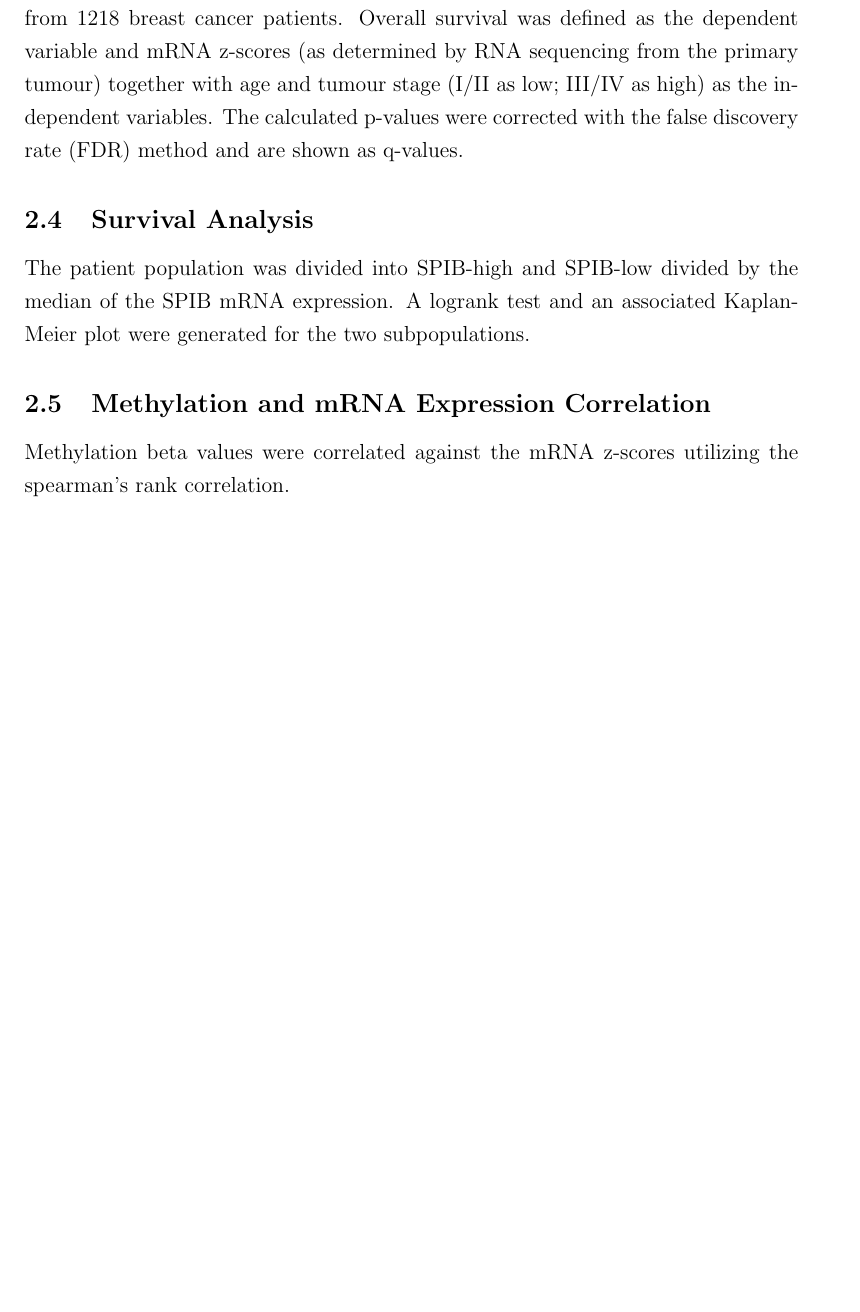
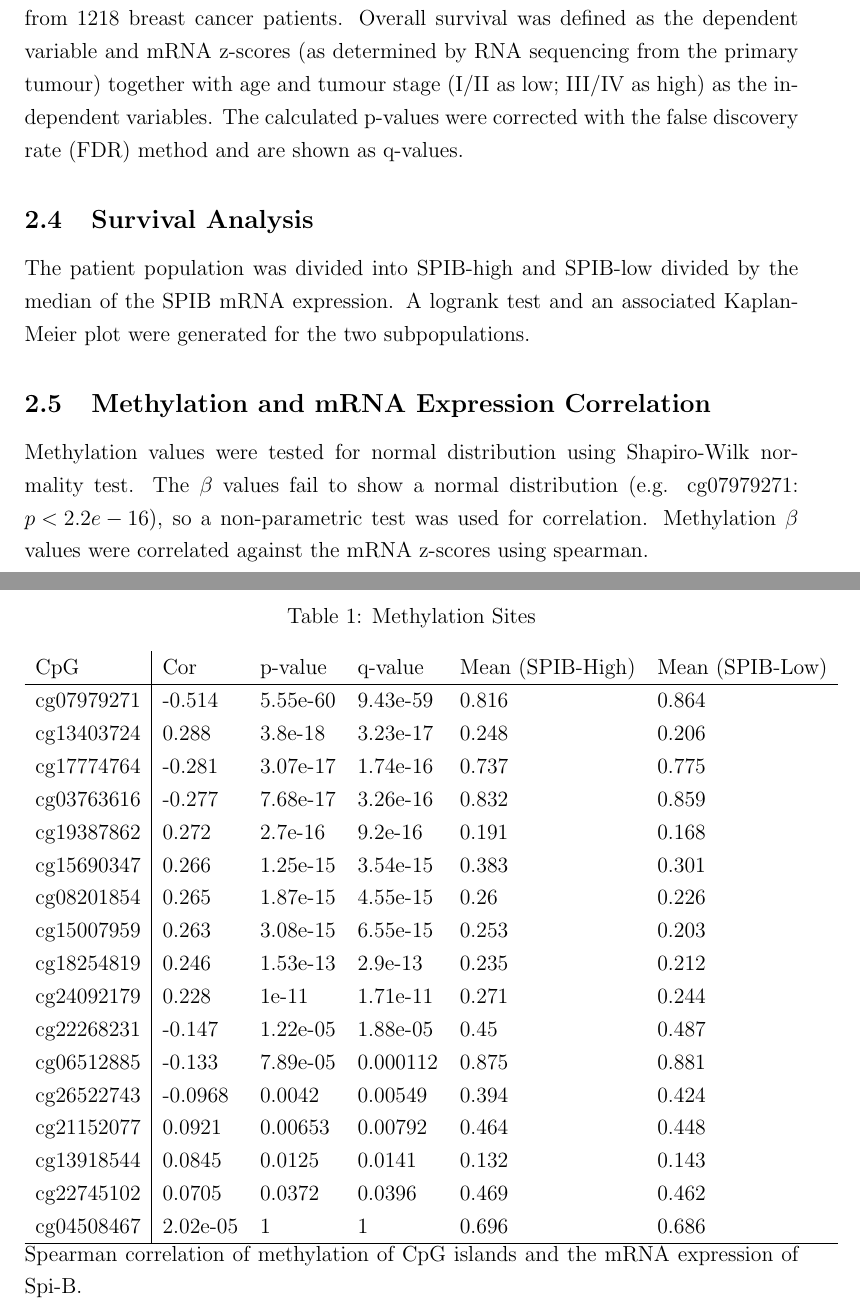
Before and after one commit to jan-cieslik/mres_assignment, a LaTeX document (text/main.tex, which reads text/chapters/methods.tex, text/figures/meth_table.tex): part of page 3 of 7 before the commit and two parts of pages 3 and 6 of 8 after it, the two joined at a grey line, cut so that both start at the same text, the shorter picture padded with empty space. Compiled offline with pdfLaTeX.

Commit message:
updated methods, added methylation sites

```diff
--- a/text/chapters/methods.tex
+++ b/text/chapters/methods.tex
@@ -18,8 +18,8 @@ The reference for median and standard deviation is generated only from diploid t
 
 \subsubsection*{Methylation}
 
-Methylation data from the Illumina Infinium HumanMethylation450 BeadChip (Methylation450k) were transformed into beta values ranging from 0 to 1.
-A higher beta value represents a higher level of DNA methylation.
+Methylation data from the Illumina Infinium HumanMethylation450 BeadChip (Methylation450k) were transformed into $\beta$ values ranging from 0 to 1.
+A higher $\beta$ value indicates a higher level of DNA methylation.
 Methlyation probes are annotated with their corresponding gene symbol.
 The data is then reduced to only contain one methylation probe per gene, keeping only the probe with the strongest anti-correlation with the corresponding RNA-Seq data.
 
@@ -42,7 +42,10 @@ A logrank test and an associated Kaplan-Meier plot were generated for the two su
 
 \subsection{Methylation and mRNA Expression Correlation}
 
-Methylation beta\ values were correlated against the mRNA z-scores utilizing the spearman's rank correlation.
+Methylation values were tested for normal distribution using Shapiro-Wilk normality test.
+The $\beta$ values fail to show a normal distribution (e.g. cg07979271: ${p < 2.2e-16}$), so a non-parametric test was used for correlation.
+Methylation $\beta$ values were correlated against the mRNA z-scores using spearman.
+
 
 \subsection{Copy Number and mRNA Expression}
 
--- /dev/null
+++ b/text/figures/meth_table.tex
@@ -0,0 +1,25 @@
+\begin{table}
+    \caption{Methylation Sites}
+    \begin{tabular}{l|lllll}
+        CpG & Cor & p-value & q-value & Mean (SPIB-High) & Mean (SPIB-Low) \\ \hline
+        cg07979271 & -0.514 & 5.55e-60 & 9.43e-59 & 0.816 & 0.864\\
+        cg13403724 & 0.288 & 3.8e-18 & 3.23e-17 & 0.248 & 0.206\\
+        cg17774764 & -0.281 & 3.07e-17 & 1.74e-16 & 0.737 & 0.775\\
+        cg03763616 & -0.277 & 7.68e-17 & 3.26e-16 & 0.832 & 0.859\\
+        cg19387862 & 0.272 & 2.7e-16 & 9.2e-16 & 0.191 & 0.168\\
+        cg15690347 & 0.266 & 1.25e-15 & 3.54e-15 & 0.383 & 0.301\\
+        cg08201854 & 0.265 & 1.87e-15 & 4.55e-15 & 0.26 & 0.226\\
+        cg15007959 & 0.263 & 3.08e-15 & 6.55e-15 & 0.253 & 0.203\\
+        cg18254819 & 0.246 & 1.53e-13 & 2.9e-13 & 0.235 & 0.212\\
+        cg24092179 & 0.228 & 1e-11 & 1.71e-11 & 0.271 & 0.244\\
+        cg22268231 & -0.147 & 1.22e-05 & 1.88e-05 & 0.45 & 0.487\\
+        cg06512885 & -0.133 & 7.89e-05 & 0.000112 & 0.875 & 0.881\\
+        cg26522743 & -0.0968 & 0.0042 & 0.00549 & 0.394 & 0.424\\
+        cg21152077 & 0.0921 & 0.00653 & 0.00792 & 0.464 & 0.448\\
+        cg13918544 & 0.0845 & 0.0125 & 0.0141 & 0.132 & 0.143\\
+        cg22745102 & 0.0705 & 0.0372 & 0.0396 & 0.469 & 0.462\\
+        cg04508467 & 2.02e-05 & 1 & 1 & 0.696 & 0.686\\ \hline
+    \end{tabular}\newline
+    Spearman correlation of methylation of CpG islands and the mRNA expression of Spi-B.
+    \label{meth_table}
+\end{table}
```
Also changed, not shown: text/figures/figures.tex (+2 -0 lines), text/main.pdf, text/chapters/methods.tex (2 more changed lines).
